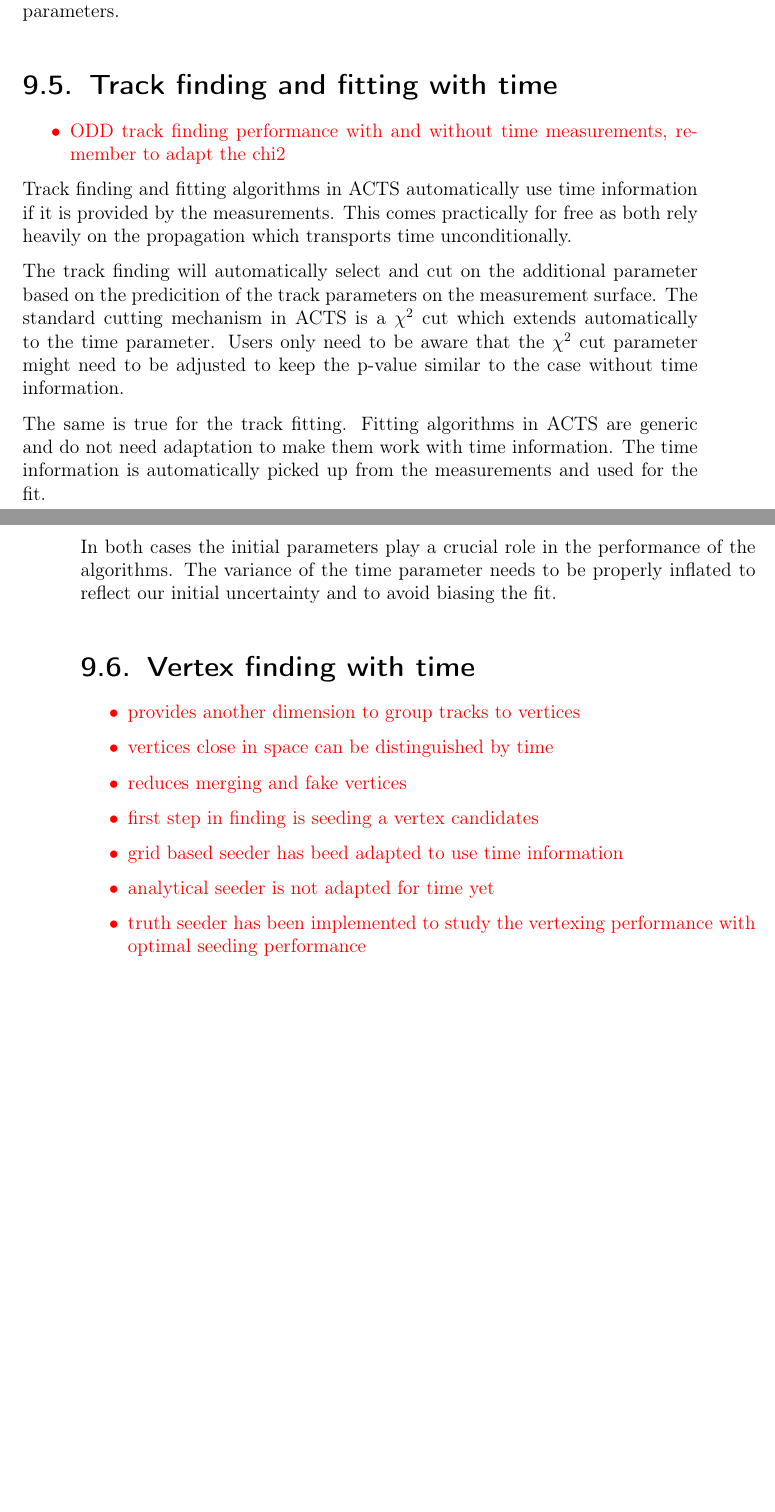
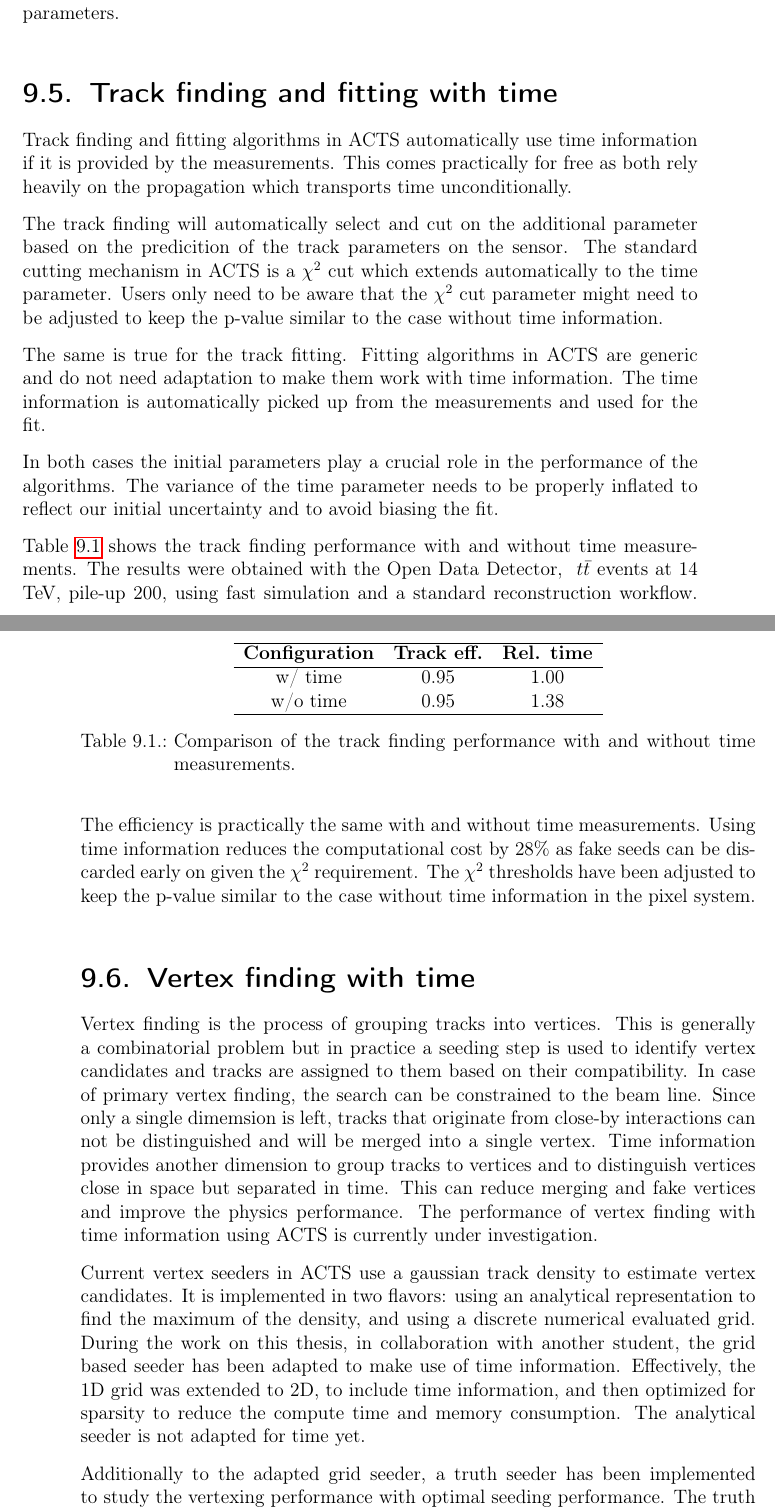
Before and after one commit to andiwand/cern-thesis, a LaTeX thesis (thesis/thesis.tex, which reads thesis/header.tex, thesis/parts/2_developments/09_4d-tracking-developments/chapter.tex, thesis/parts/2_developments/09_4d-tracking-developments/tables/track_finding.tex): two parts of pages 93 and 94 of 120 before the commit and two parts of pages 93 and 94 of 122 after it, joined at a grey line, cut so that both start at the same text, the shorter picture padded with empty space. Compiled offline with pdfLaTeX.

Commit message:
progress on 4d tracking dev chapter

```diff
--- a/thesis/header.tex
+++ b/thesis/header.tex
@@ -59,3 +59,5 @@
 \usetikzlibrary{shapes.geometric,arrows.meta,arrows}
 
 \DeclareMathOperator{\arctantwo}{arctan2}
+
+\newcommand{\ttbar}{ $t\bar{t}$ }
--- a/thesis/parts/2_developments/09_4d-tracking-developments/chapter.tex
+++ b/thesis/parts/2_developments/09_4d-tracking-developments/chapter.tex
@@ -104,31 +92,31 @@
 
 \section{Track finding and fitting with time}
 
-\begin{itemize}
-    \color{red}
-    \item ODD track finding performance with and without time measurements, remember to adapt the chi2
-\end{itemize}
-
 Track finding and fitting algorithms in ACTS automatically use time information if it is provided by the measurements. This comes practically for free as both rely heavily on the propagation which transports time unconditionally.
 
-The track finding will automatically select and cut on the additional parameter based on the predicition of the track parameters on the measurement surface. The standard cutting mechanism in ACTS is a $\chi^2$ cut which extends automatically to the time parameter. Users only need to be aware that the $\chi^2$ cut parameter might need to be adjusted to keep the p-value similar to the case without time information.
+The track finding will automatically select and cut on the additional parameter based on the predicition of the track parameters on the sensor. The standard cutting mechanism in ACTS is a $\chi^2$ cut which extends automatically to the time parameter. Users only need to be aware that the $\chi^2$ cut parameter might need to be adjusted to keep the p-value similar to the case without time information.
 
 The same is true for the track fitting. Fitting algorithms in ACTS are generic and do not need adaptation to make them work with time information. The time information is automatically picked up from the measurements and used for the fit.
 
 In both cases the initial parameters play a crucial role in the performance of the algorithms. The variance of the time parameter needs to be properly inflated to reflect our initial uncertainty and to avoid biasing the fit.
 
+\input{parts/2_developments/09_4d-tracking-developments/tables/track_finding.tex}
+
+Table \ref{tab:dev/4d-tracking/track-finding} shows the track finding performance with and without time measurements. The results were obtained with the Open Data Detector, \ttbar events at 14 TeV, pile-up 200, using fast simulation and a standard reconstruction workflow. The efficiency is practically the same with and without time measurements. Using time information reduces the computational cost by 28\% as fake seeds can be discarded early on given the $\chi^2$ requirement. The $\chi^2$ thresholds have been adjusted to keep the p-value similar to the case without time information in the pixel system.
+
 \section{Vertex finding with time}
+
+Vertex finding is the process of grouping tracks into vertices. This is generally a combinatorial problem but in practice a seeding step is used to identify vertex candidates and tracks are assigned to them based on their compatibility. In case of primary vertex finding, the search can be constrained to the beam line. Since only a single dimemsion is left, tracks that originate from close-by interactions can not be distinguished and will be merged into a single vertex. Time information provides another dimension to group tracks to vertices and to distinguish vertices close in space but separated in time. This can reduce merging and fake vertices and improve the physics performance. The performance of vertex finding with time information using ACTS is currently under investigation.
+
+Current vertex seeders in ACTS use a gaussian track density to estimate vertex candidates. It is implemented in two flavors: using an analytical representation to find the maximum of the density, and using a discrete numerical evaluated grid. During the work on this thesis, in collaboration with another student, the grid based seeder has been adapted to make use of time information. Effectively, the 1D grid was extended to 2D, to include time information, and then optimized for sparsity to reduce the compute time and memory consumption. The analytical seeder is not adapted for time yet.
+
+Additionally to the adapted grid seeder, a truth seeder has been implemented to study the vertexing performance with optimal seeding performance. The truth seeder uses true vertex position, and optionally time, to create seeds for the finder. This is a useful tool to study the impact of the seeder on the vertex finding performance. During validation it was observed that the order of the seeds has an impact on the finder performance. For this reason, truth vertices are sorted by the number of tracks before they are passed to the seeder to express their priority.
+
+Since the track EDM does not distinguish between tracks with and without time information, the vertex seeders and finders have a switch to use time information or not. The implementation is then specialized in different places using this switch. For vertex finders this affects the compatibility checks of tracks with vertices and the track assignment to vertices. In case of some tracks having time information and some not, the time covariance should be used to reflect this. Similar to the track finding, the $\chi^2$ thresholds have to be adjusted to keep the p-value similar to the case without time information.
 
 \begin{itemize}
     \color{red}
-    \item provides another dimension to group tracks to vertices
-    \item vertices close in space can be distinguished by time
-    \item reduces merging and fake vertices
-    \item first step in finding is seeding a vertex candidates
-    \item grid based seeder has beed adapted to use time information
-    \item analytical seeder is not adapted for time yet
-    \item truth seeder has been implemented to study the vertexing performance with optimal seeding performance
-    \item vertex finders will automatically use time information of tracks and vertex seeds
+    \item plot with gaussian grid density w/ and w/o time
 \end{itemize}
 
 \section{Vertex fitting with time}
--- /dev/null
+++ b/thesis/parts/2_developments/09_4d-tracking-developments/tables/track_finding.tex
@@ -0,0 +1,35 @@
+% w/ time
+%
+% 10:06:30    TrackFinderP   INFO      Efficiency with tracks (nMatchedTracks/ nAllTracks) = 0.972257
+% 10:06:30    TrackFinderP   INFO      Fake rate with tracks (nFakeTracks/nAllTracks) = 0.00431363
+% 10:06:30    TrackFinderP   INFO      Duplicate rate with tracks (nDuplicateTracks/nAllTracks) = 0.285038
+% 10:06:30    TrackFinderP   INFO      Efficiency with particles (nMatchedParticles/nTrueParticles) = 0.953426
+% 10:06:30    TrackFinderP   INFO      Fake rate with particles (nFakeParticles/nTrueParticles) = 0.00434068
+% 10:06:30    TrackFinderP   INFO      Duplicate rate with particles (nDuplicateParticles/nTrueParticles) = 0.212342
+%
+% Algorithm:TrackFindingAlgorithm,8.84289,0.884289
+
+% w/o time
+%
+% 10:12:23    TrackFinderP   INFO      Efficiency with tracks (nMatchedTracks/ nAllTracks) = 0.973611
+% 10:12:23    TrackFinderP   INFO      Fake rate with tracks (nFakeTracks/nAllTracks) = 0.0036579
+% 10:12:23    TrackFinderP   INFO      Duplicate rate with tracks (nDuplicateTracks/nAllTracks) = 0.265982
+% 10:12:23    TrackFinderP   INFO      Efficiency with particles (nMatchedParticles/nTrueParticles) = 0.95366
+% 10:12:23    TrackFinderP   INFO      Fake rate with particles (nFakeParticles/nTrueParticles) = 0.00351947
+% 10:12:23    TrackFinderP   INFO      Duplicate rate with particles (nDuplicateParticles/nTrueParticles) = 0.20847
+%
+% Algorithm:TrackFindingAlgorithm,12.1928,1.21928
+
+\begin{table}[ht]
+    \centering
+    \begin{tabular}{ccc}
+        \hline
+        \textbf{Configuration} & \textbf{Track eff.} & \textbf{Rel. time} \\
+        \hline
+        w/ time & 0.95 & 1.00 \\
+        w/o time & 0.95 & 1.38 \\
+        \hline
+    \end{tabular}
+    \caption{Comparison of the track finding performance with and without time measurements.}
+    \label{tab:dev/4d-tracking/track-finding}
+\end{table}
```
Also changed, not shown: thesis/parts/2_developments/05_stepper-developments/chapter.tex (+1 -1 lines), thesis/parts/2_developments/07_trackfinding-developments/chapter.tex (+3 -3 lines), thesis/parts/2_developments/09_4d-tracking-developments/chapter.tex (24 more changed lines).
